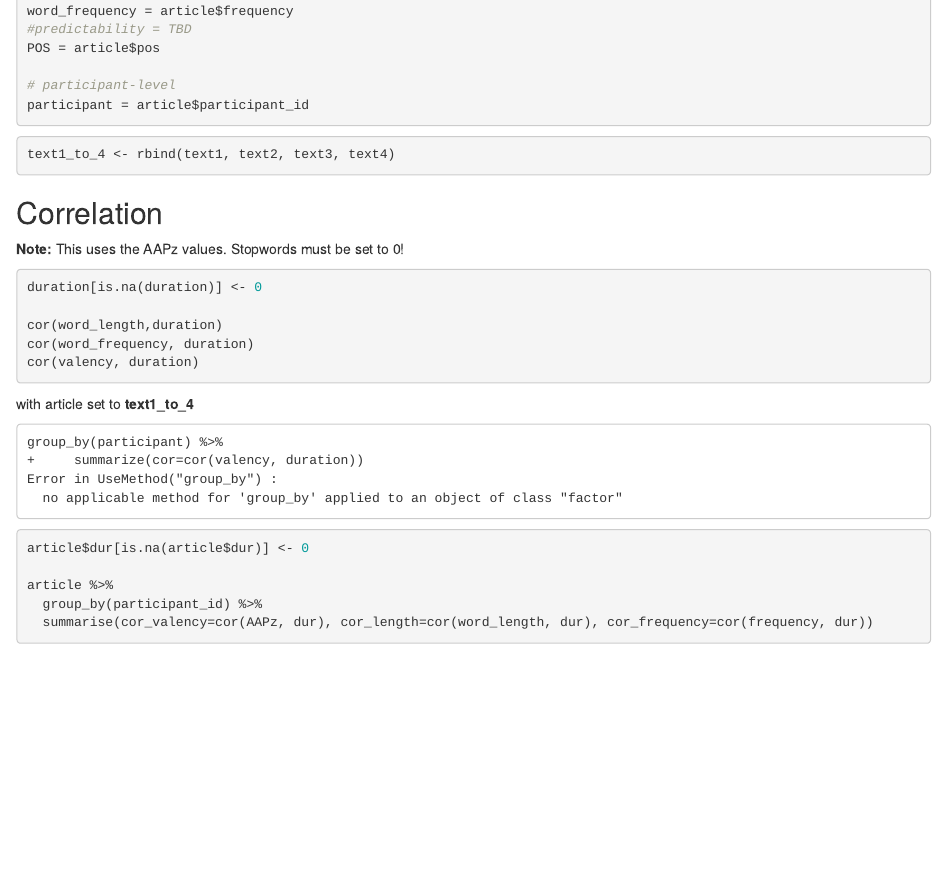
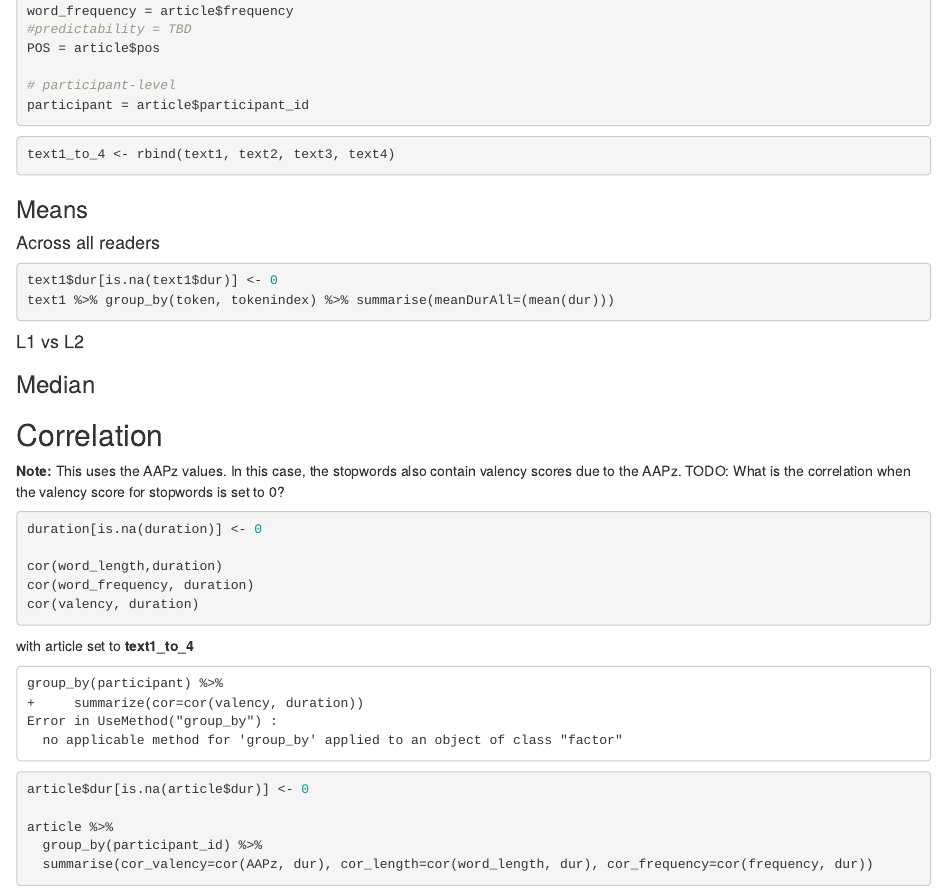
Before and after one commit to NatalieHennig/language-and-emotion, an R Markdown document (03_Rmd/Statistics.Rmd): the page in a window 1100 px wide, from 510 px down. Rendered offline with R 4.5, knitr and Pandoc, with nearby package versions; the code is not run, so its results and figures are left out.

Commit message:
add mean for the duration of each word

````diff
--- a/03_Rmd/Statistics.Rmd
+++ b/03_Rmd/Statistics.Rmd
@@ -35,8 +35,21 @@ text1_to_4 <- rbind(text1, text2, text3, text4)
 ```
 
 
+### Means
+#### Across all readers
+```{r means_all}
+text1$dur[is.na(text1$dur)] <- 0
+text1 %>% group_by(token, tokenindex) %>% summarise(meanDurAll=(mean(dur)))
+```
+
+#### L1 vs L2
+
+### Median
+
+
 ## Correlation
-**Note:** This uses the AAPz values. Stopwords must be set to 0!
+**Note:** This uses the AAPz values. In this case, the stopwords also contain valency scores due to the AAPz.
+TODO: What is the correlation when the valency score for stopwords is set to 0?
 
 ```{r correlation}
 duration[is.na(duration)] <- 0
````
